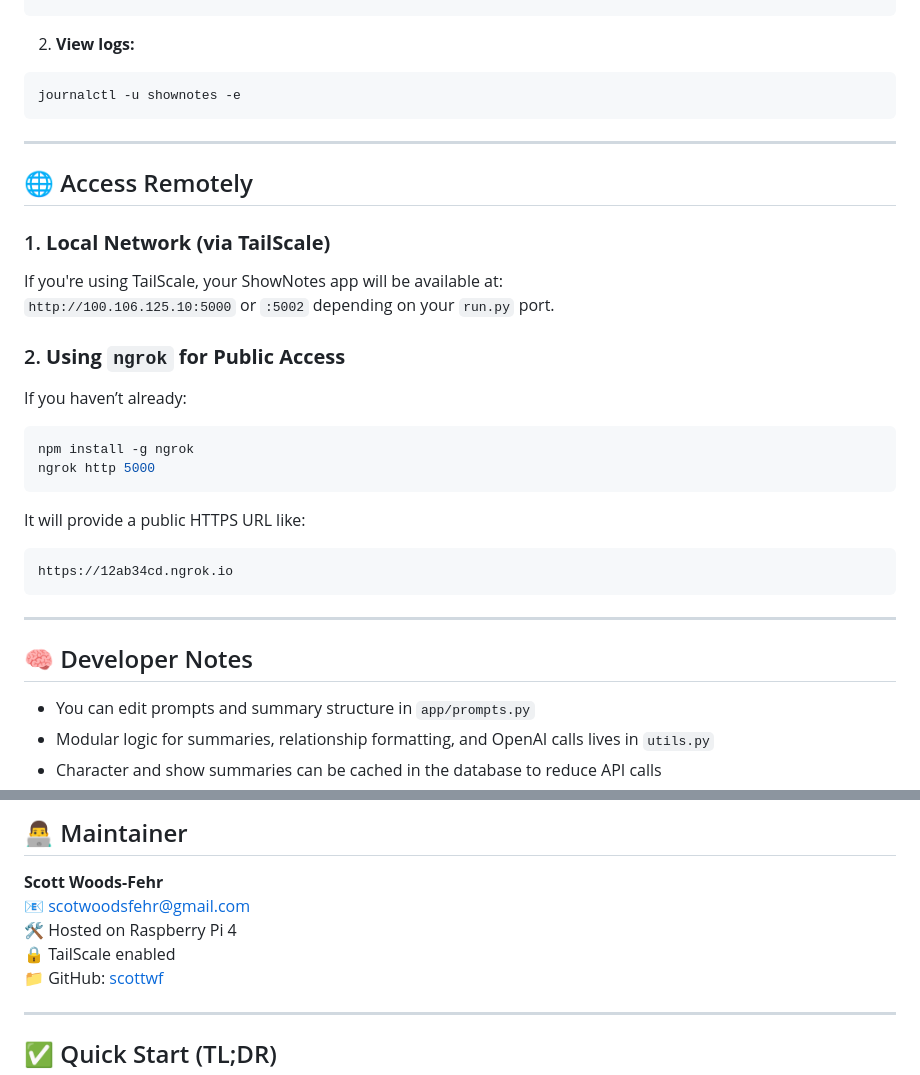
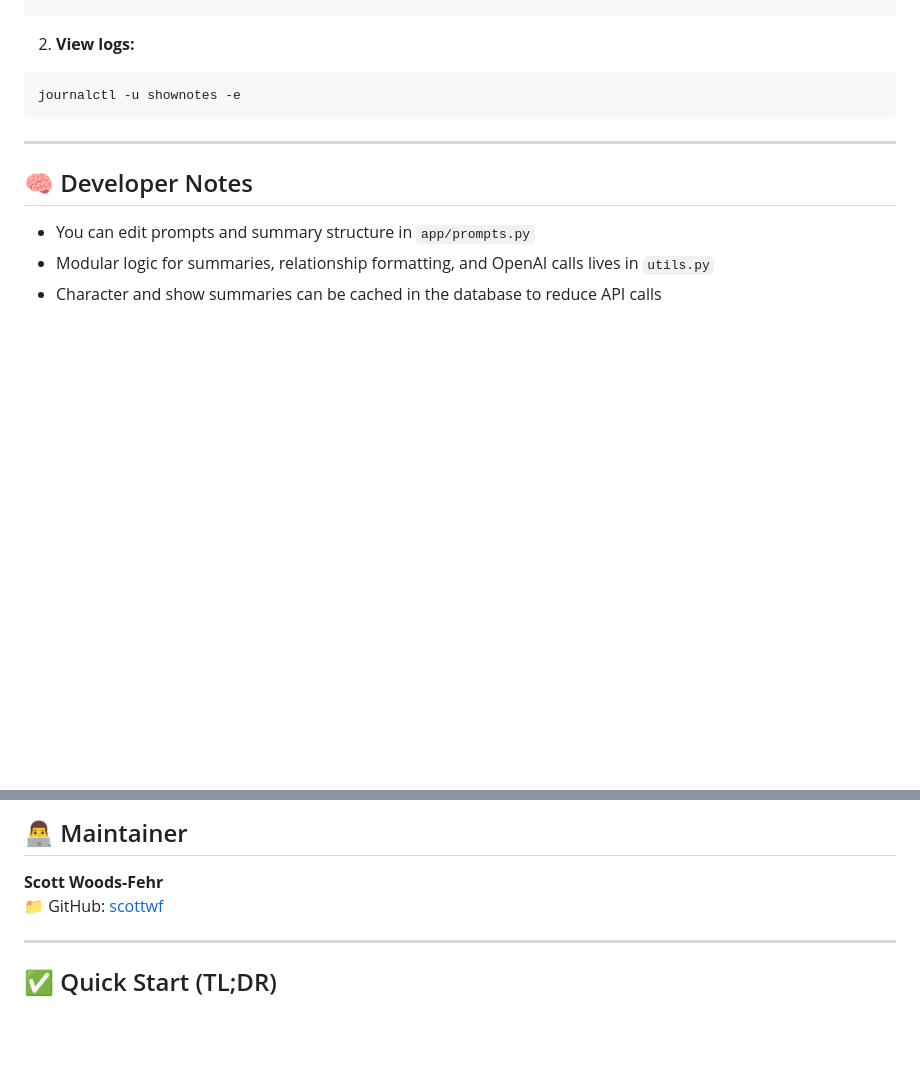
Before and after one commit to scottwf/shownotes, a Markdown page: readme.md, 2 parts joined by grey strips. Rendered like a GitHub page; blank space fills up the shorter version.

Commit message:
Generalize maintainer section in README for privacy

````diff
--- a/readme.md
+++ b/readme.md
@@ -75,30 +75,6 @@ journalctl -u shownotes -e
 
 ---
 
-## 🌐 Access Remotely
-
-### 1. **Local Network (via TailScale)**
-
-If you're using TailScale, your ShowNotes app will be available at:
-`http://100.106.125.10:5000` or `:5002` depending on your `run.py` port.
-
-### 2. **Using `ngrok` for Public Access**
-
-If you haven’t already:
-
-```bash
-npm install -g ngrok
-ngrok http 5000
-```
-
-It will provide a public HTTPS URL like:
-
-```txt
-https://12ab34cd.ngrok.io
-```
-
----
-
 ## 🧠 Developer Notes
 
 - You can edit prompts and summary structure in `app/prompts.py`
@@ -158,9 +134,6 @@ Prompts can be easily adjusted to include other attributes like motivations, key
 ## 👨‍💻 Maintainer
 
 **Scott Woods-Fehr**
-📧 scotwoodsfehr@gmail.com
-🛠 Hosted on Raspberry Pi 4
-🔒 TailScale enabled
 📁 GitHub: [scottwf](https://github.com/scottwf)
 
 ---
````
